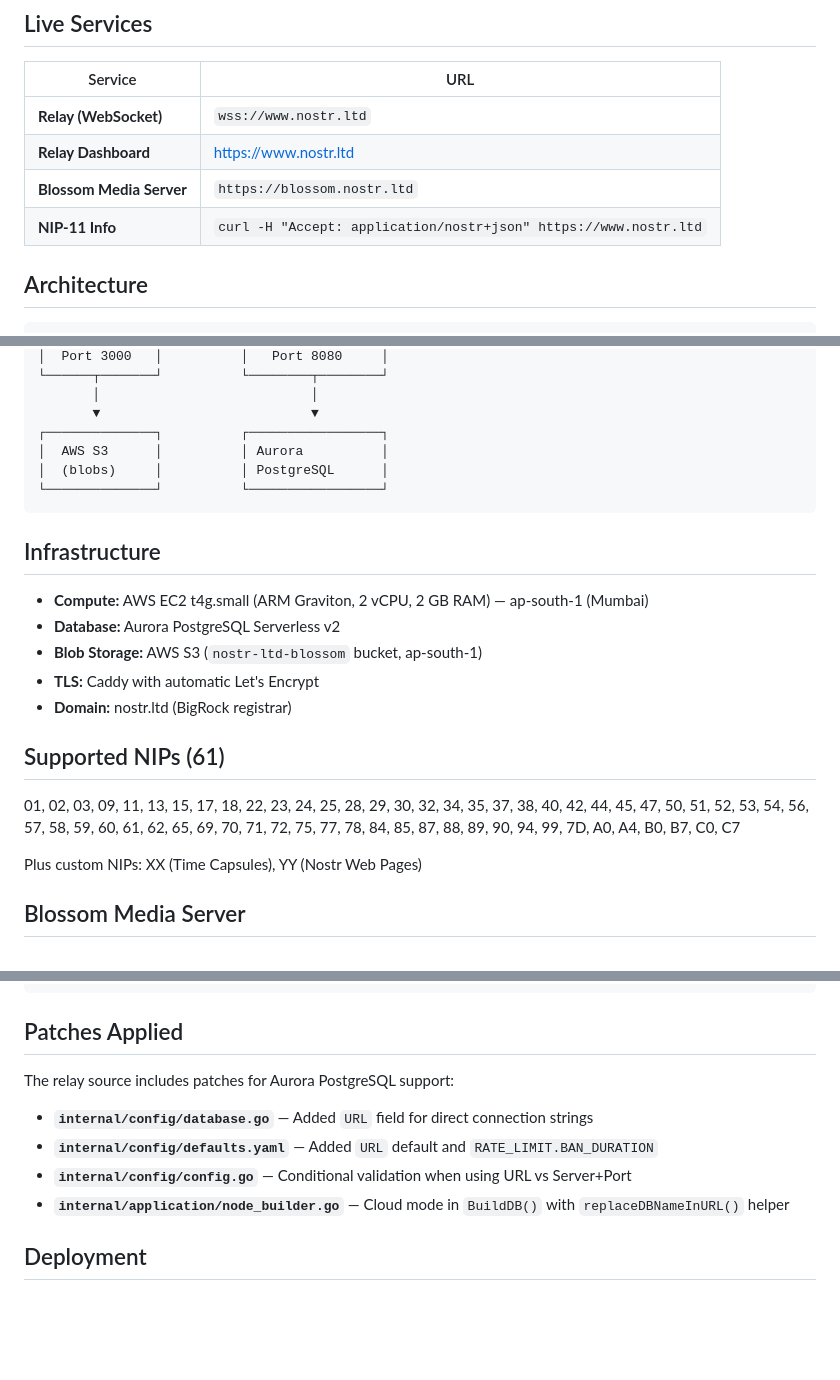
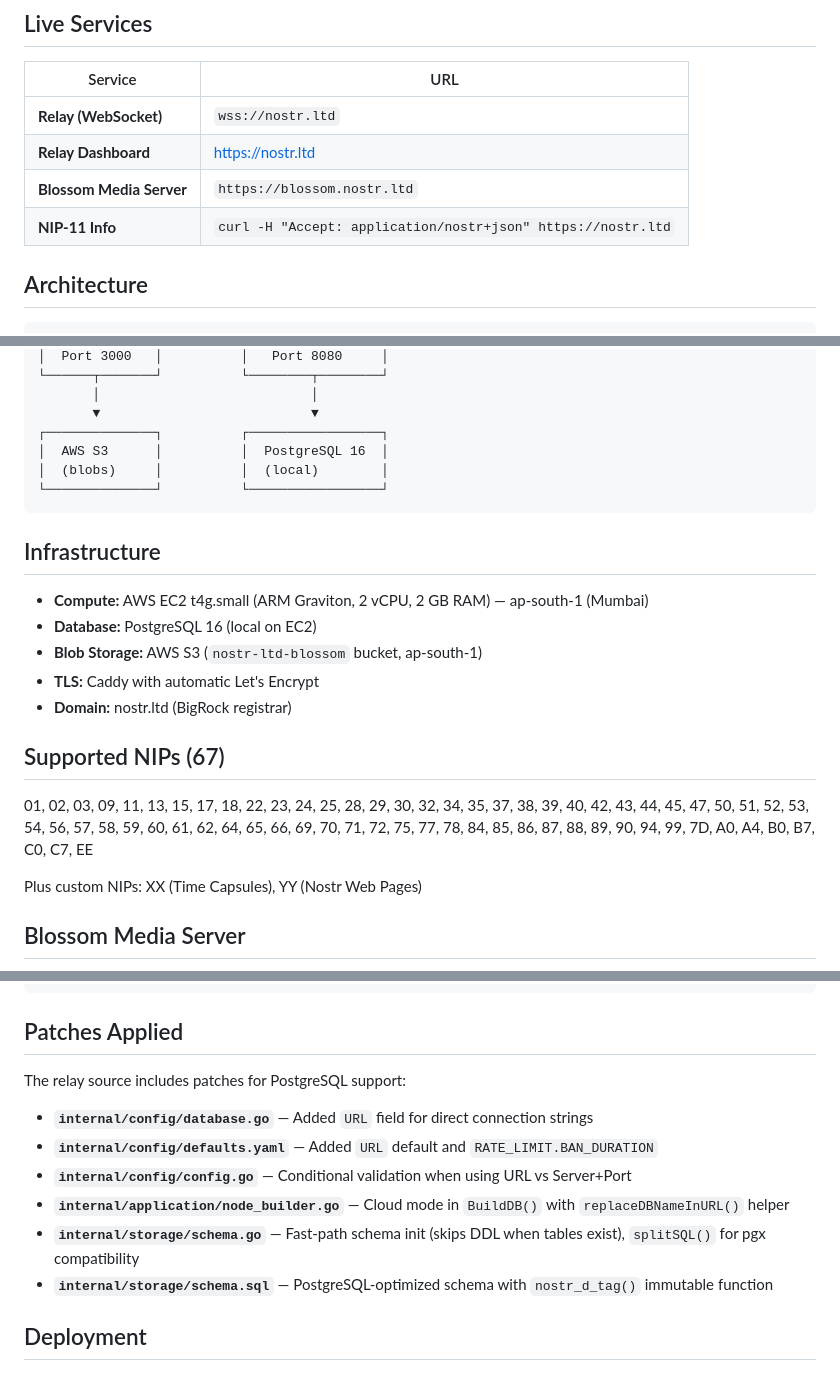
Before and after one commit to psam21/ns, a Markdown page: README.md, 3 parts joined by grey strips. Drawn GitHub-style; blank space fills up the shorter version.

Commit message:
docs: update README with PostgreSQL 16, 67 NIPs, correct URLs

````diff
--- a/README.md
+++ b/README.md
@@ -6,10 +6,10 @@ Nostr relay and media server deployment for **nostr.ltd**, powered by [Shugur Re
 
 | Service | URL |
 |---|---|
-| **Relay (WebSocket)** | `wss://www.nostr.ltd` |
-| **Relay Dashboard** | [https://www.nostr.ltd](https://www.nostr.ltd) |
+| **Relay (WebSocket)** | `wss://nostr.ltd` |
+| **Relay Dashboard** | [https://nostr.ltd](https://nostr.ltd) |
 | **Blossom Media Server** | `https://blossom.nostr.ltd` |
-| **NIP-11 Info** | `curl -H "Accept: application/nostr+json" https://www.nostr.ltd` |
+| **NIP-11 Info** | `curl -H "Accept: application/nostr+json" https://nostr.ltd` |
 
 ## Architecture
 
@@ -33,22 +33,22 @@ Nostr Clients (Damus, Amethyst, Primal, etc.)
        │                           │
        ▼                           ▼
 ┌──────────────┐          ┌─────────────────┐
-│  AWS S3      │          │ Aurora          │
-│  (blobs)     │          │ PostgreSQL      │
+│  AWS S3      │          │  PostgreSQL 16  │
+│  (blobs)     │          │  (local)        │
 └──────────────┘          └─────────────────┘
 ```
 
 ## Infrastructure
 
 - **Compute:** AWS EC2 t4g.small (ARM Graviton, 2 vCPU, 2 GB RAM) — ap-south-1 (Mumbai)
-- **Database:** Aurora PostgreSQL Serverless v2
+- **Database:** PostgreSQL 16 (local on EC2)
 - **Blob Storage:** AWS S3 (`nostr-ltd-blossom` bucket, ap-south-1)
 - **TLS:** Caddy with automatic Let's Encrypt
 - **Domain:** nostr.ltd (BigRock registrar)
 
-## Supported NIPs (61)
+## Supported NIPs (67)
 
-01, 02, 03, 09, 11, 13, 15, 17, 18, 22, 23, 24, 25, 28, 29, 30, 32, 34, 35, 37, 38, 40, 42, 44, 45, 47, 50, 51, 52, 53, 54, 56, 57, 58, 59, 60, 61, 62, 65, 69, 70, 71, 72, 75, 77, 78, 84, 85, 87, 88, 89, 90, 94, 99, 7D, A0, A4, B0, B7, C0, C7
+01, 02, 03, 09, 11, 13, 15, 17, 18, 22, 23, 24, 25, 28, 29, 30, 32, 34, 35, 37, 38, 39, 40, 42, 43, 44, 45, 47, 50, 51, 52, 53, 54, 56, 57, 58, 59, 60, 61, 62, 64, 65, 66, 69, 70, 71, 72, 75, 77, 78, 84, 85, 86, 87, 88, 89, 90, 94, 99, 7D, A0, A4, B0, B7, C0, C7, EE
 
 Plus custom NIPs: XX (Time Capsules), YY (Nostr Web Pages)
 
@@ -88,12 +88,14 @@ Files are stored in S3 with no expiration (perpetual) and authenticated via kind
 
 ## Patches Applied
 
-The relay source includes patches for Aurora PostgreSQL support:
+The relay source includes patches for PostgreSQL support:
 
 - **`internal/config/database.go`** — Added `URL` field for direct connection strings
 - **`internal/config/defaults.yaml`** — Added `URL` default and `RATE_LIMIT.BAN_DURATION`
 - **`internal/config/config.go`** — Conditional validation when using URL vs Server+Port
 - **`internal/application/node_builder.go`** — Cloud mode in `BuildDB()` with `replaceDBNameInURL()` helper
+- **`internal/storage/schema.go`** — Fast-path schema init (skips DDL when tables exist), `splitSQL()` for pgx compatibility
+- **`internal/storage/schema.sql`** — PostgreSQL-optimized schema with `nostr_d_tag()` immutable function
 
 ## Deployment
 
````
